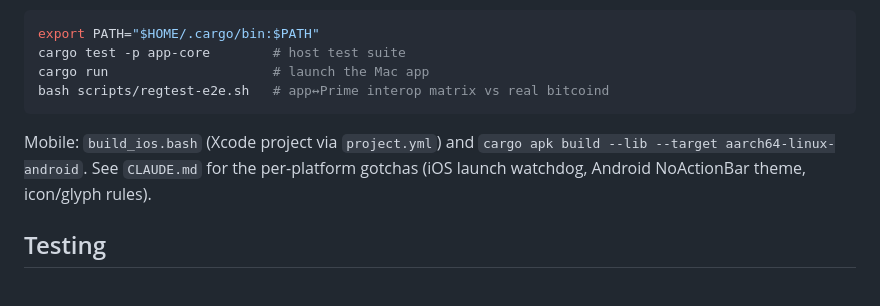
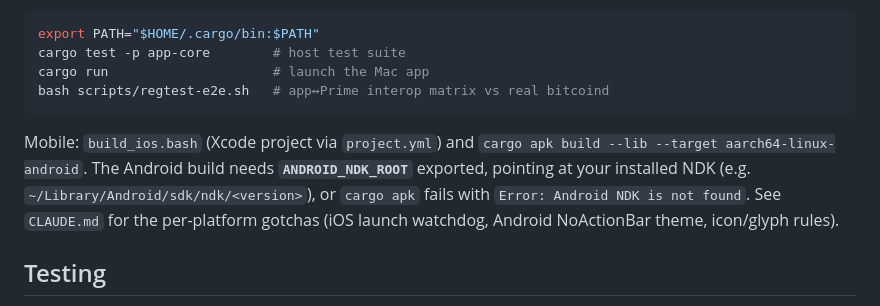
Before and after one commit to ByteApps/graffito, a Markdown page: DEVELOPMENT.md, the part around the change. Drawn GitHub-style.

Commit message:
DEVELOPMENT.md: note ANDROID_NDK_ROOT for the Android build
cargo apk fails with "Android NDK is not found" without it; document the
env var (surfaced during the mobile build verification).

Co-Authored-By: Claude Opus 4.8 <noreply@anthropic.com>
Claude-Session: https://claude.ai/code/session_01K2ePBh85iFHHvvbRK55t1e

````diff
--- a/DEVELOPMENT.md
+++ b/DEVELOPMENT.md
@@ -25,7 +25,7 @@ cargo run                     # launch the Mac app
 bash scripts/regtest-e2e.sh   # app↔Prime interop matrix vs real bitcoind
 ```
 
-Mobile: `build_ios.bash` (Xcode project via `project.yml`) and `cargo apk build --lib --target aarch64-linux-android`. See `CLAUDE.md` for the per-platform gotchas (iOS launch watchdog, Android NoActionBar theme, icon/glyph rules).
+Mobile: `build_ios.bash` (Xcode project via `project.yml`) and `cargo apk build --lib --target aarch64-linux-android`. The Android build needs **`ANDROID_NDK_ROOT`** exported, pointing at your installed NDK (e.g. `~/Library/Android/sdk/ndk/<version>`), or `cargo apk` fails with `Error: Android NDK is not found`. See `CLAUDE.md` for the per-platform gotchas (iOS launch watchdog, Android NoActionBar theme, icon/glyph rules).
 
 ## Testing
 
````
